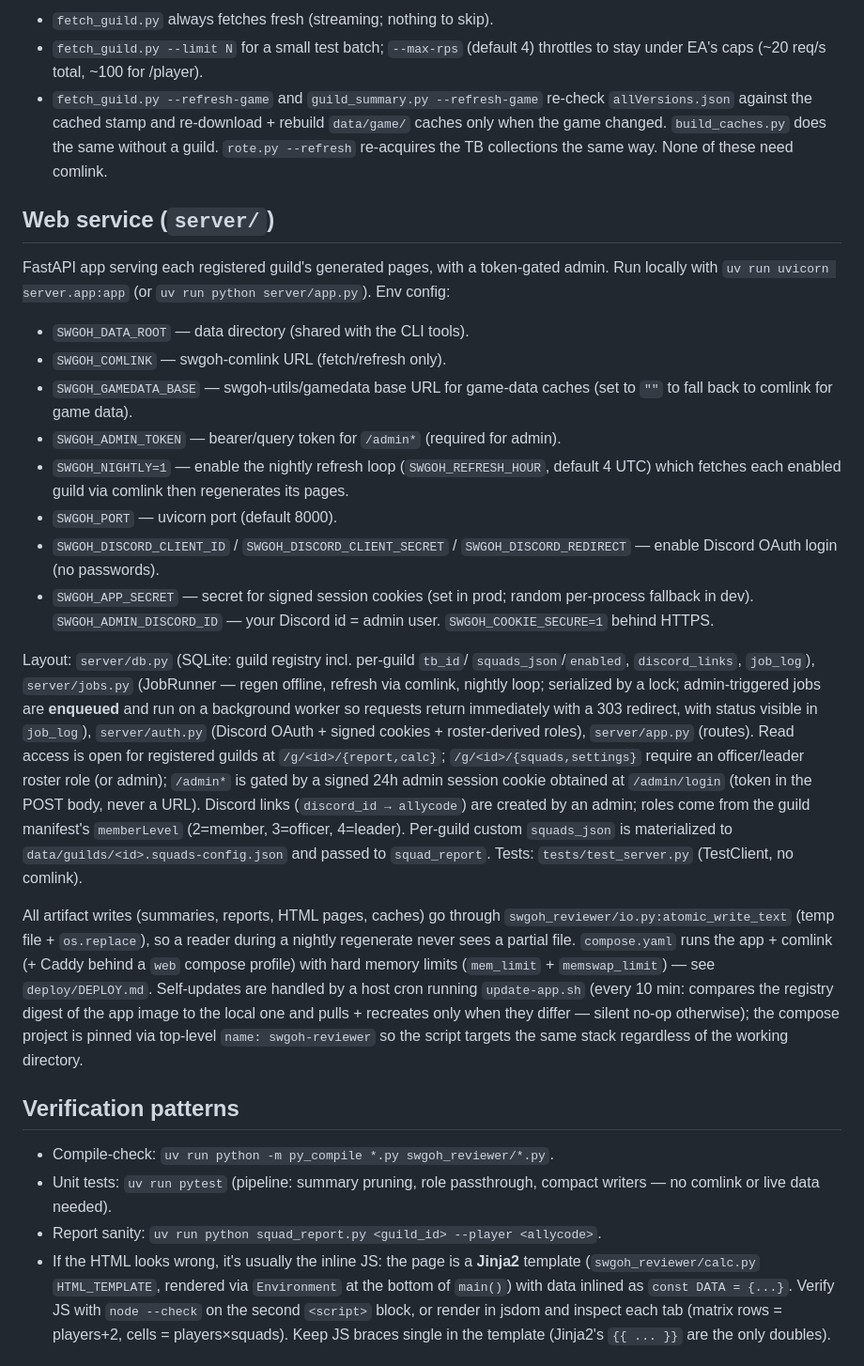
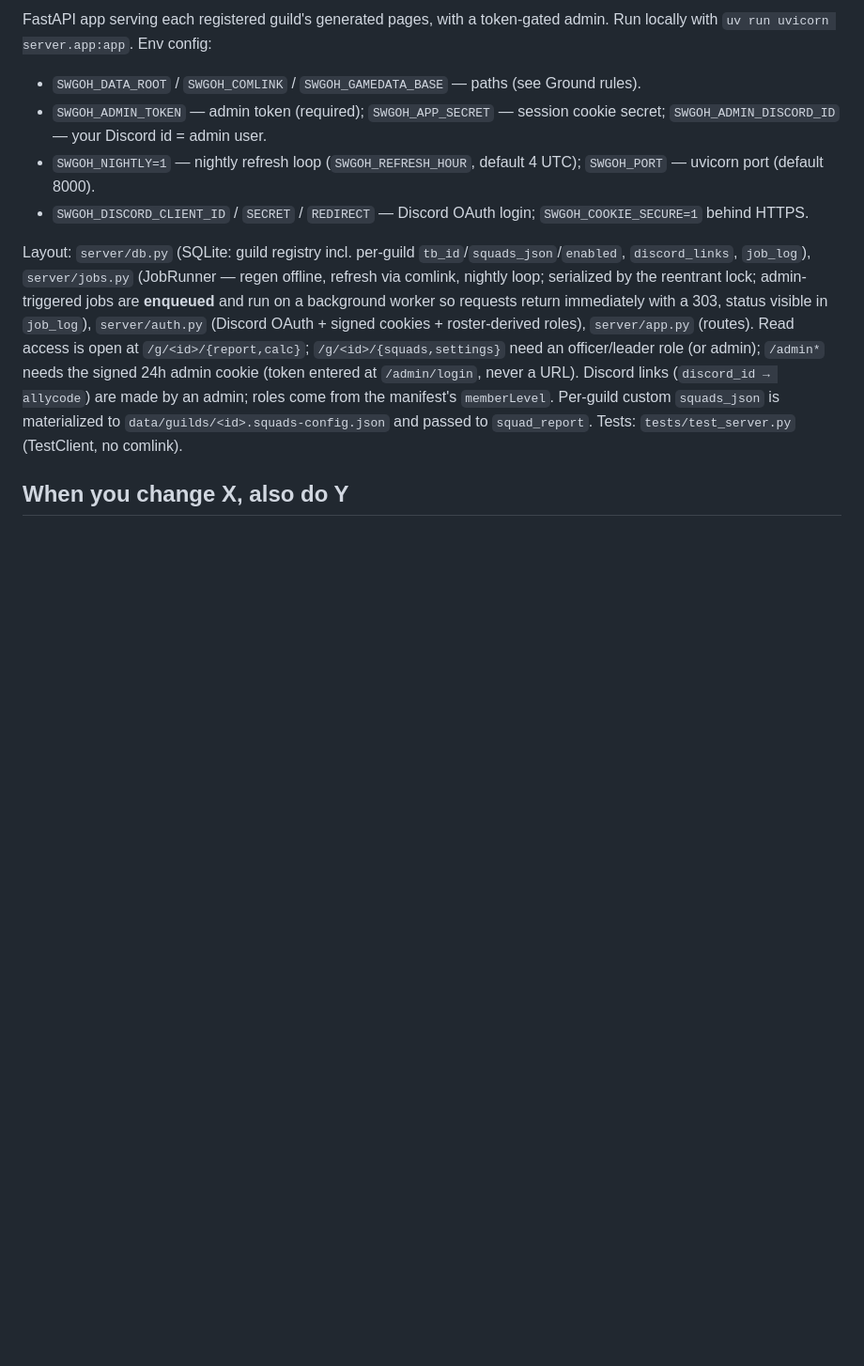
Before and after one commit to skiadas/swgoh-republic-tools, a Markdown page: AGENTS.md, the part around one of its changes. Shown at 94% size. GitHub-like rendering; blank space fills up the shorter version.

```diff
--- a/AGENTS.md
+++ b/AGENTS.md
@@ -141,72 +175,29 @@ unlocks / 54 both specials; 50% → 43; 30% → 41. Full model (per-day aggregat
 
-- `fetch_guild.py` always fetches fresh (streaming; nothing to skip).
-- `fetch_guild.py --limit N` for a small test batch; `--max-rps` (default 4)
-  throttles to stay under EA's caps (~20 req/s total, ~100 for /player).
-- `fetch_guild.py --refresh-game` and `guild_summary.py --refresh-game`
-  re-check `allVersions.json` against the cached stamp and re-download +
-  rebuild `data/game/` caches only when the game changed. `build_caches.py`
-  does the same without a guild. `rote.py --refresh` re-acquires the TB
-  collections the same way. None of these need comlink.
+FastAPI app serving each registered guild's generated pages, with a token-gated
+admin. Run locally with `uv run uvicorn server.app:app`. Env config:
+- `SWGOH_DATA_ROOT` / `SWGOH_COMLINK` / `SWGOH_GAMEDATA_BASE` — paths (see
+  Ground rules).
+- `SWGOH_ADMIN_TOKEN` — admin token (required); `SWGOH_APP_SECRET` — session
+  cookie secret; `SWGOH_ADMIN_DISCORD_ID` — your Discord id = admin user.
+- `SWGOH_NIGHTLY=1` — nightly refresh loop (`SWGOH_REFRESH_HOUR`, default 4
+  UTC); `SWGOH_PORT` — uvicorn port (default 8000).
+- `SWGOH_DISCORD_CLIENT_ID` / `SECRET` / `REDIRECT` — Discord OAuth login;
+  `SWGOH_COOKIE_SECURE=1` behind HTTPS.
 
-## Web service (`server/`)
-
-FastAPI app serving each registered guild's generated pages, with a
-token-gated admin. Run locally with `uv run uvicorn server.app:app` (or
-`uv run python server/app.py`). Env config:
-
-- `SWGOH_DATA_ROOT` — data directory (shared with the CLI tools).
-- `SWGOH_COMLINK` — swgoh-comlink URL (fetch/refresh only).
-- `SWGOH_GAMEDATA_BASE` — swgoh-utils/gamedata base URL for game-data caches
-  (set to `""` to fall back to comlink for game data).
-- `SWGOH_ADMIN_TOKEN` — bearer/query token for `/admin*` (required for admin).
-- `SWGOH_NIGHTLY=1` — enable the nightly refresh loop (`SWGOH_REFRESH_HOUR`,
-  default 4 UTC) which fetches each enabled guild via comlink then regenerates
-  its pages.
-- `SWGOH_PORT` — uvicorn port (default 8000).
-- `SWGOH_DISCORD_CLIENT_ID` / `SWGOH_DISCORD_CLIENT_SECRET` /
-  `SWGOH_DISCORD_REDIRECT` — enable Discord OAuth login (no passwords).
-- `SWGOH_APP_SECRET` — secret for signed session cookies (set in prod; random
-  per-process fallback in dev). `SWGOH_ADMIN_DISCORD_ID` — your Discord id =
-  admin user. `SWGOH_COOKIE_SECURE=1` behind HTTPS.
-
-Layout: `server/db.py` (SQLite: guild registry incl. per-guild `tb_id`/
-`squads_json`/`enabled`, `discord_links`, `job_log`), `server/jobs.py`
-(JobRunner — regen offline, refresh via comlink, nightly loop; serialized by a
-lock; admin-triggered jobs are **enqueued** and run on a background worker so
-requests return immediately with a 303 redirect, with status visible in
+Layout: `server/db.py` (SQLite: guild registry incl. per-guild
+`tb_id`/`squads_json`/`enabled`, `discord_links`, `job_log`), `server/jobs.py`
+(JobRunner — regen offline, refresh via comlink, nightly loop; serialized by
+the reentrant lock; admin-triggered jobs are **enqueued** and run on a
+background worker so requests return immediately with a 303, status visible in
 `job_log`), `server/auth.py` (Discord OAuth + signed cookies + roster-derived
-roles), `server/app.py` (routes). Read access is open for registered guilds at
-`/g/<id>/{report,calc}`; `/g/<id>/{squads,settings}` require an officer/leader
-roster role (or admin); `/admin*` is gated by a signed 24h admin session
-cookie obtained at `/admin/login` (token in the POST body, never a URL).
-Discord links (`discord_id → allycode`) are created by an admin; roles come
-from the guild manifest's `memberLevel` (2=member, 3=officer, 4=leader).
+roles), `server/app.py` (routes). Read access is open at
+`/g/<id>/{report,calc}`; `/g/<id>/{squads,settings}` need an officer/leader
+role (or admin); `/admin*` needs the signed 24h admin cookie (token entered at
+`/admin/login`, never a URL). Discord links (`discord_id → allycode`) are made
+by an admin; roles come from the manifest's `memberLevel`.
 Per-guild custom `squads_json` is materialized to
 `data/guilds/<id>.squads-config.json` and passed to `squad_report`.
 Tests: `tests/test_server.py` (TestClient, no comlink).
 
-All artifact writes (summaries, reports, HTML pages, caches) go through
-`swgoh_reviewer/io.py:atomic_write_text` (temp file + `os.replace`), so a
-reader during a nightly regenerate never sees a partial file. `compose.yaml`
-runs the app + comlink (+ Caddy behind a `web` compose profile) with hard
-memory limits (`mem_limit` + `memswap_limit`) — see `deploy/DEPLOY.md`.
-Self-updates are handled by a host cron running `update-app.sh` (every 10 min:
-compares the registry digest of the app image to the local one and pulls +
-recreates only when they differ — silent no-op otherwise); the compose project
-is pinned via top-level `name: swgoh-reviewer` so the script targets the same
-stack regardless of the working directory.
+## When you change X, also do Y
 
-## Verification patterns
-
-- Compile-check: `uv run python -m py_compile *.py swgoh_reviewer/*.py`.
-- Unit tests: `uv run pytest` (pipeline: summary pruning, role passthrough,
-  compact writers — no comlink or live data needed).
-- Report sanity: `uv run python squad_report.py <guild_id> --player <allycode>`.
-- If the HTML looks wrong, it's usually the inline JS: the page is a **Jinja2**
-  template (`swgoh_reviewer/calc.py` `HTML_TEMPLATE`, rendered via
-  `Environment` at the bottom of `main()`) with data inlined as
-  `const DATA = {...}`. Verify JS with `node --check` on the second
-  `<script>` block, or render in jsdom and inspect each tab (matrix rows =
-  players+2, cells = players×squads). Keep JS braces single in the template
-  (Jinja2's `{{ ... }}` are the only doubles).
-
```
Also changed, not shown: other parts of AGENTS.md (+149 -135 lines).
